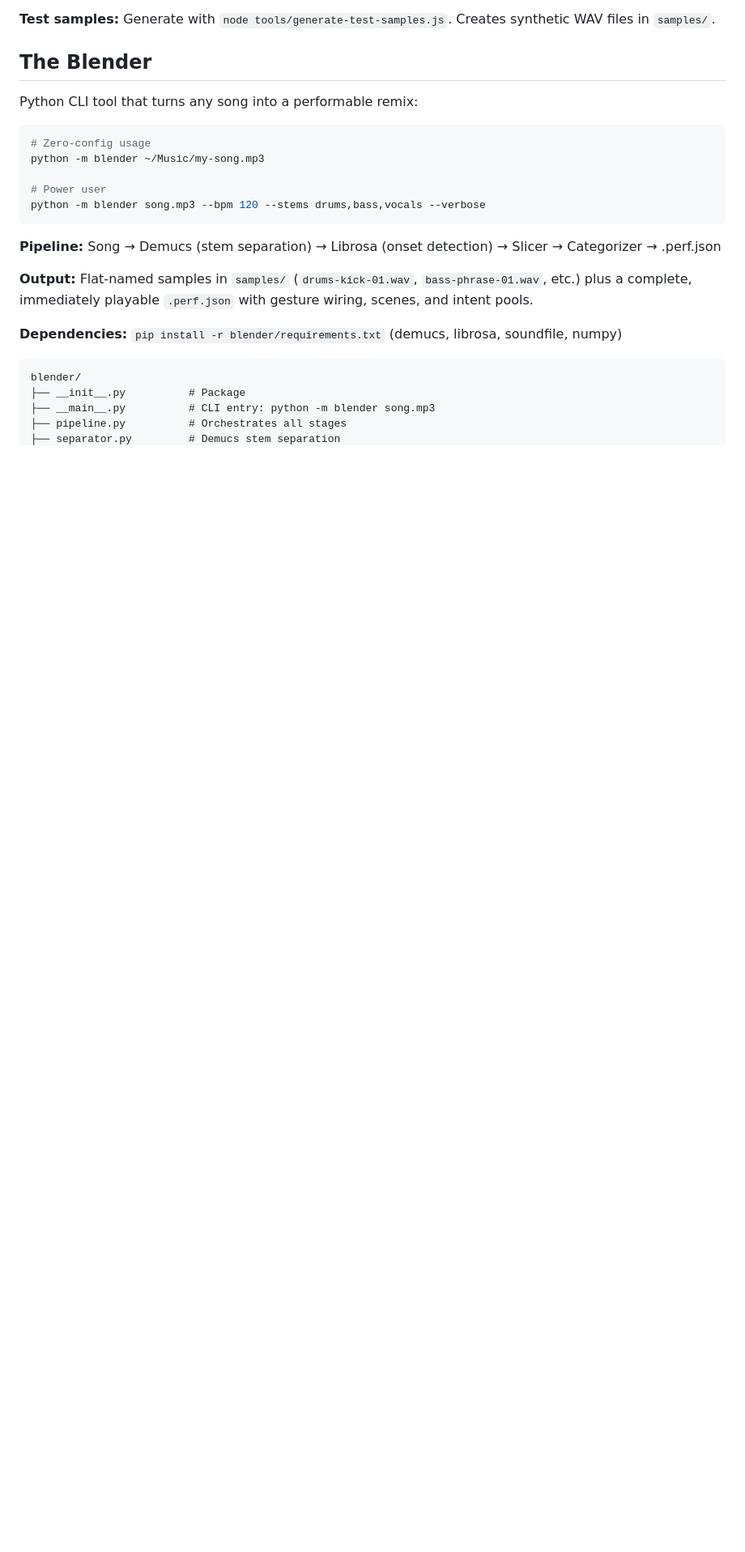
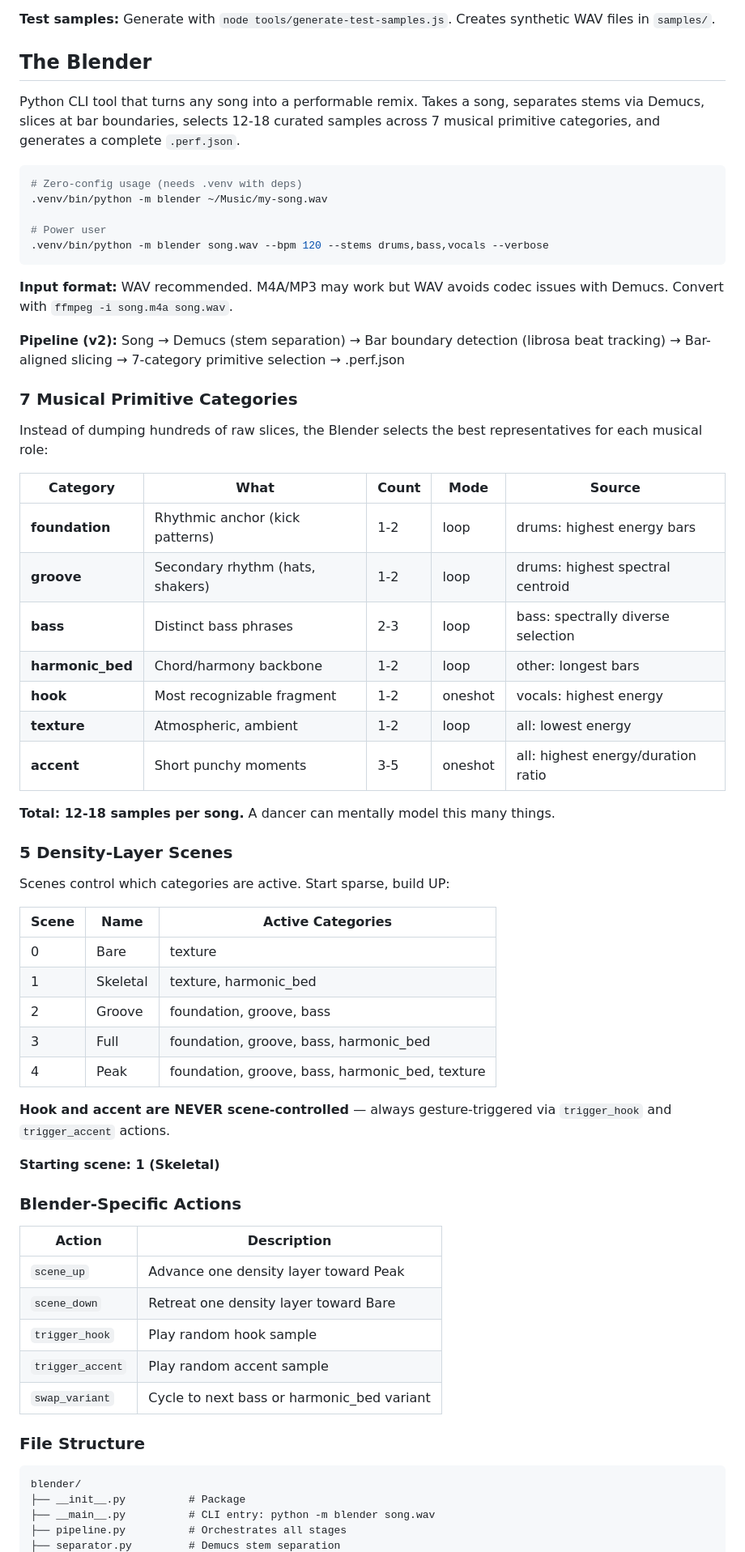
Before and after one commit to meninoebom/ralf-sound-engine, a Markdown page: CLAUDE.md, the part around one of its changes. Shown at 81% size. Rendered like a GitHub page; blank space fills up the shorter version.

````diff
--- a/CLAUDE.md
+++ b/CLAUDE.md
@@ -113,25 +120,67 @@ Sample tracks are declared in the performance config and created dynamically at
 
 ## The Blender
 
-Python CLI tool that turns any song into a performable remix:
+Python CLI tool that turns any song into a performable remix. Takes a song, separates stems via Demucs, slices at bar boundaries, selects 12-18 curated samples across 7 musical primitive categories, and generates a complete `.perf.json`.
 
 ```bash
-# Zero-config usage
-python -m blender ~/Music/my-song.mp3
+# Zero-config usage (needs .venv with deps)
+.venv/bin/python -m blender ~/Music/my-song.wav
 
 # Power user
-python -m blender song.mp3 --bpm 120 --stems drums,bass,vocals --verbose
+.venv/bin/python -m blender song.wav --bpm 120 --stems drums,bass,vocals --verbose
 ```
 
-**Pipeline:** Song → Demucs (stem separation) → Librosa (onset detection) → Slicer → Categorizer → .perf.json
+**Input format:** WAV recommended. M4A/MP3 may work but WAV avoids codec issues with Demucs. Convert with `ffmpeg -i song.m4a song.wav`.
 
-**Output:** Flat-named samples in `samples/` (`drums-kick-01.wav`, `bass-phrase-01.wav`, etc.) plus a complete, immediately playable `.perf.json` with gesture wiring, scenes, and intent pools.
+**Pipeline (v2):** Song → Demucs (stem separation) → Bar boundary detection (librosa beat tracking) → Bar-aligned slicing → 7-category primitive selection → .perf.json
 
-**Dependencies:** `pip install -r blender/requirements.txt` (demucs, librosa, soundfile, numpy)
+### 7 Musical Primitive Categories
+
+Instead of dumping hundreds of raw slices, the Blender selects the best representatives for each musical role:
+
+| Category | What | Count | Mode | Source |
+|----------|------|-------|------|--------|
+| **foundation** | Rhythmic anchor (kick patterns) | 1-2 | loop | drums: highest energy bars |
+| **groove** | Secondary rhythm (hats, shakers) | 1-2 | loop | drums: highest spectral centroid |
+| **bass** | Distinct bass phrases | 2-3 | loop | bass: spectrally diverse selection |
+| **harmonic_bed** | Chord/harmony backbone | 1-2 | loop | other: longest bars |
+| **hook** | Most recognizable fragment | 1-2 | oneshot | vocals: highest energy |
+| **texture** | Atmospheric, ambient | 1-2 | loop | all: lowest energy |
+| **accent** | Short punchy moments | 3-5 | oneshot | all: highest energy/duration ratio |
+
+**Total: 12-18 samples per song.** A dancer can mentally model this many things.
+
+### 5 Density-Layer Scenes
+
+Scenes control which categories are active. Start sparse, build UP:
+
+| Scene | Name | Active Categories |
+|-------|------|-------------------|
+| 0 | Bare | texture |
+| 1 | Skeletal | texture, harmonic_bed |
+| 2 | Groove | foundation, groove, bass |
+| 3 | Full | foundation, groove, bass, harmonic_bed |
+| 4 | Peak | foundation, groove, bass, harmonic_bed, texture |
+
+**Hook and accent are NEVER scene-controlled** — always gesture-triggered via `trigger_hook` and `trigger_accent` actions.
+
+**Starting scene: 1 (Skeletal)**
+
+### Blender-Specific Actions
+
+| Action | Description |
+|--------|-------------|
+| `scene_up` | Advance one density layer toward Peak |
+| `scene_down` | Retreat one density layer toward Bare |
+| `trigger_hook` | Play random hook sample |
+| `trigger_accent` | Play random accent sample |
+| `swap_variant` | Cycle to next bass or harmonic_bed variant |
+
+### File Structure
 
 ```
 blender/
 ├── __init__.py          # Package
-├── __main__.py          # CLI entry: python -m blender song.mp3
+├── __main__.py          # CLI entry: python -m blender song.wav
 ├── pipeline.py          # Orchestrates all stages
 ├── separator.py         # Demucs stem separation
````
Also changed, not shown: other parts of CLAUDE.md (+28 -12 lines).
